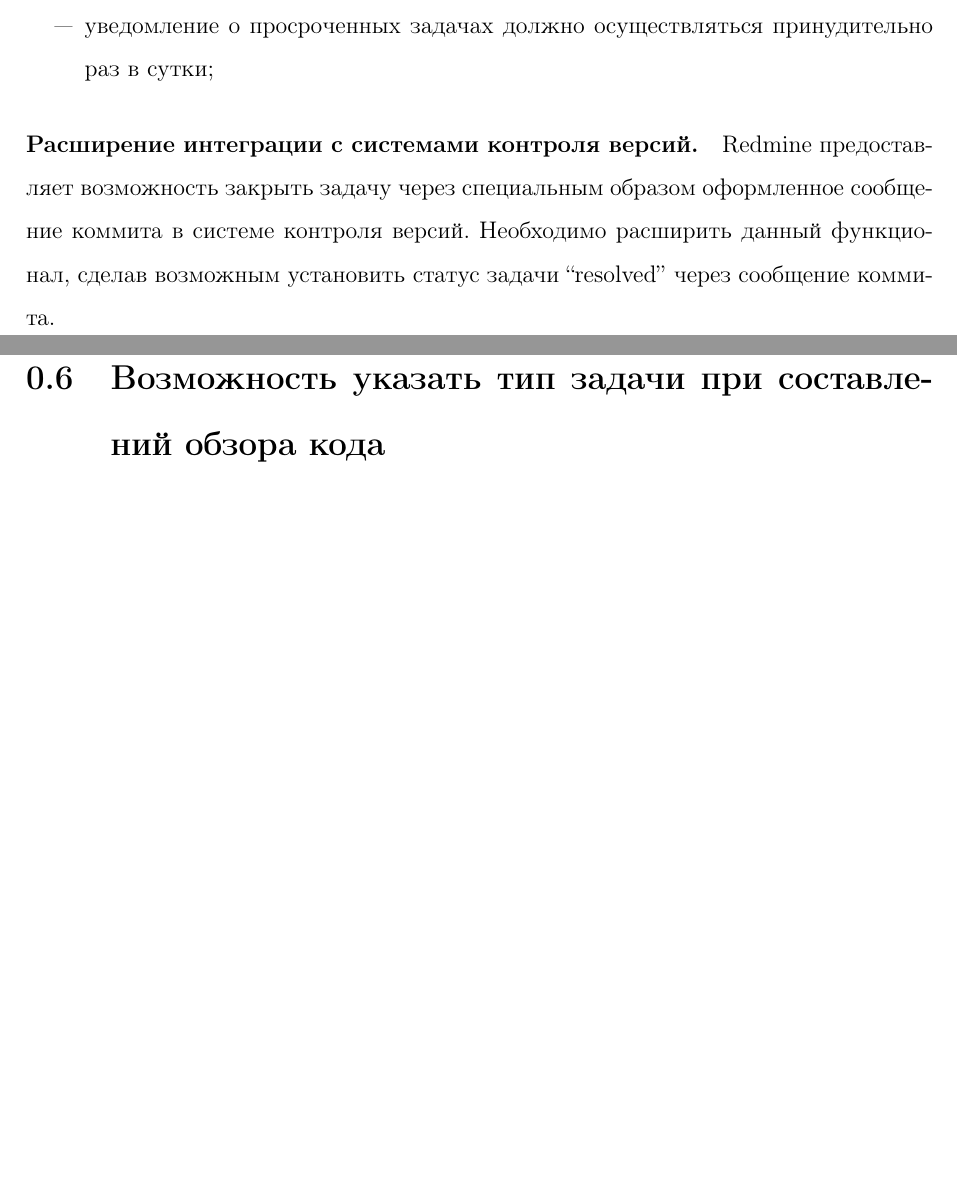
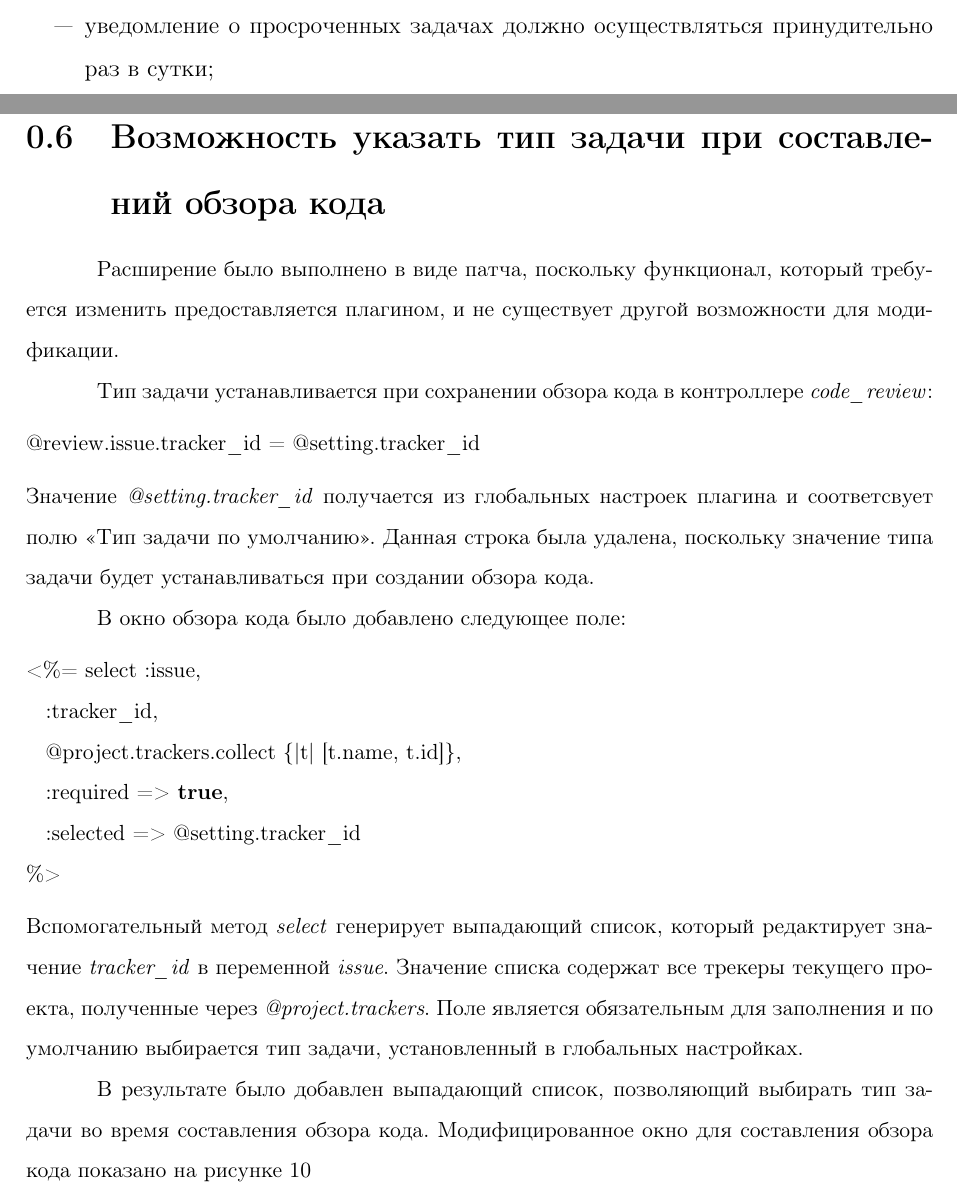
Before and after one commit to f0y/university-papers, a LaTeX thesis (diploma.tex, which reads chapter1.tex, chapter2.tex): two parts of pages 15 and 40 of 47 before the commit and two parts of pages 15 and 40 of 48 after it, joined at a grey line, cut so that both start at the same text, the shorter picture padded with empty space. Compiled offline with pdfLaTeX.

Commit message:
Плагин code review

```diff
--- a/chapter1.tex
+++ b/chapter1.tex
@@ -346,11 +346,11 @@ Redmine относительно других систем управления
   раз в сутки;
 \end{itemize}
 
-\paragraph{Расширение интеграции с системами контроля версий.}
-Redmine предоставляет возможность закрыть задачу через специальным образом
-оформленное сообщение коммита в системе контроля версий. Необходимо расширить
-данный функционал, сделав возможным установить статус задачи ``resolved''
-через сообщение коммита.
+% \paragraph{Расширение интеграции с системами контроля версий.}
+% Redmine предоставляет возможность закрыть задачу через специальным образом
+% оформленное сообщение коммита в системе контроля версий. Необходимо расширить
+% данный функционал, сделав возможным установить статус задачи ``resolved''
+% через сообщение коммита.
 
 \paragraph{Возможность указать тип задачи при составлений обзора кода.}
 В Ярославской лаборатории FRUCT активно используется Redmine плагин Code
--- a/chapter2.tex
+++ b/chapter2.tex
@@ -810,6 +810,37 @@ end
 
 
 \section{Возможность указать тип задачи при составлений обзора кода}
+Расширение было выполнено в виде патча, поскольку функционал, который требуется
+изменить предоставляется плагином, и не существует другой возможности для
+модификации.
 
+Тип задачи устанавливается при сохранении обзора кода в контроллере
+\textit{code\_review}:
+\small{\begin{lstlisting}
+@review.issue.tracker_id = @setting.tracker_id
+\end{lstlisting}}
+Значение \textit{@setting.tracker\_id} получается из глобальных настроек
+плагина и соответсвует полю <<Тип задачи по умолчанию>>. Данная строка была
+удалена, поскольку значение типа задачи будет устанавливаться при создании
+обзора кода.
+
+В окно обзора кода было добавлено следующее поле:
+\small{\begin{lstlisting}
+<%= select :issue,
+  :tracker_id,
+  @project.trackers.collect {|t| [t.name, t.id]},
+  :required => true,
+  :selected => @setting.tracker_id
+%>
+\end{lstlisting}}
+Вспомогательный метод \textit{select} генерирует выпадающий список, который
+редактирует значение \textit{tracker\_id} в переменной \textit{issue}. Значение
+списка содержат все трекеры текущего проекта, полученные через
+\textit{@project.trackers}. Поле является обязательным для заполнения и по
+умолчанию выбирается тип задачи, установленный в глобальных настройках.
+
+В результате было добавлен выпадающий список, позволяющий выбирать тип задачи
+во время составления обзора кода. Модифицированное окно для составления обзора
+кода показано на рисунке \ref{picture:code-review}
 \inspicture{code-review}{Окно для добавления обзора кода}{0.7}
 
```
Also changed, not shown: chapter1.tex (4 more changed lines), chapter2.tex (5 more changed lines).
